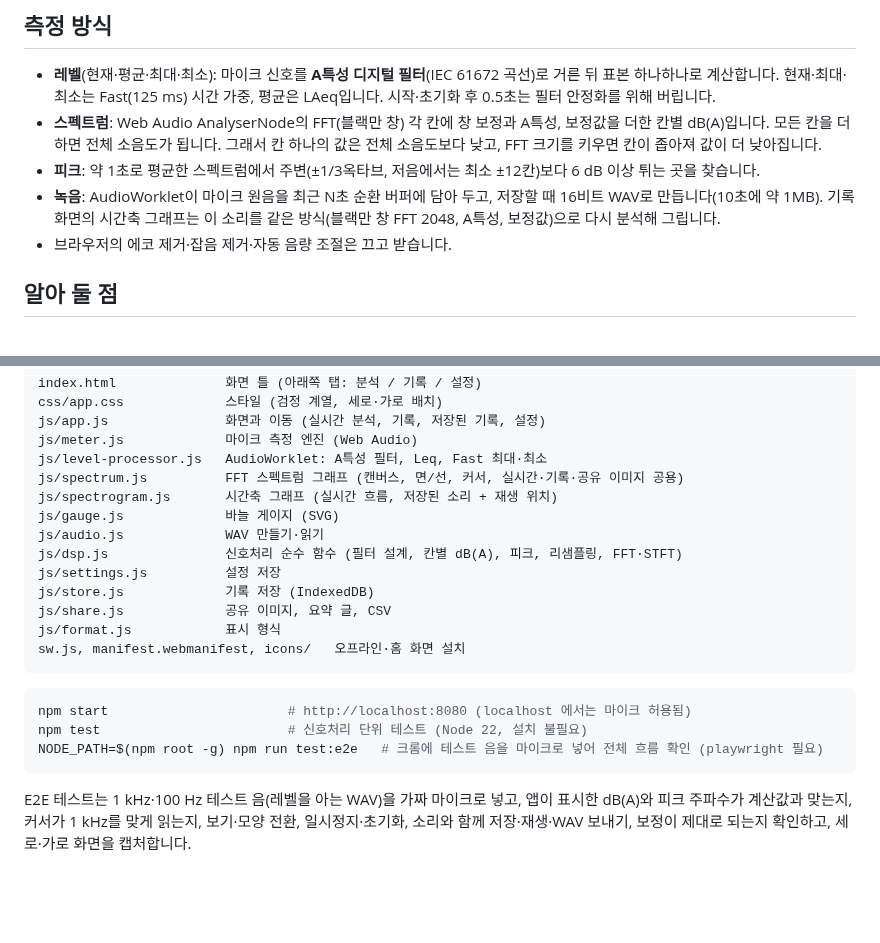
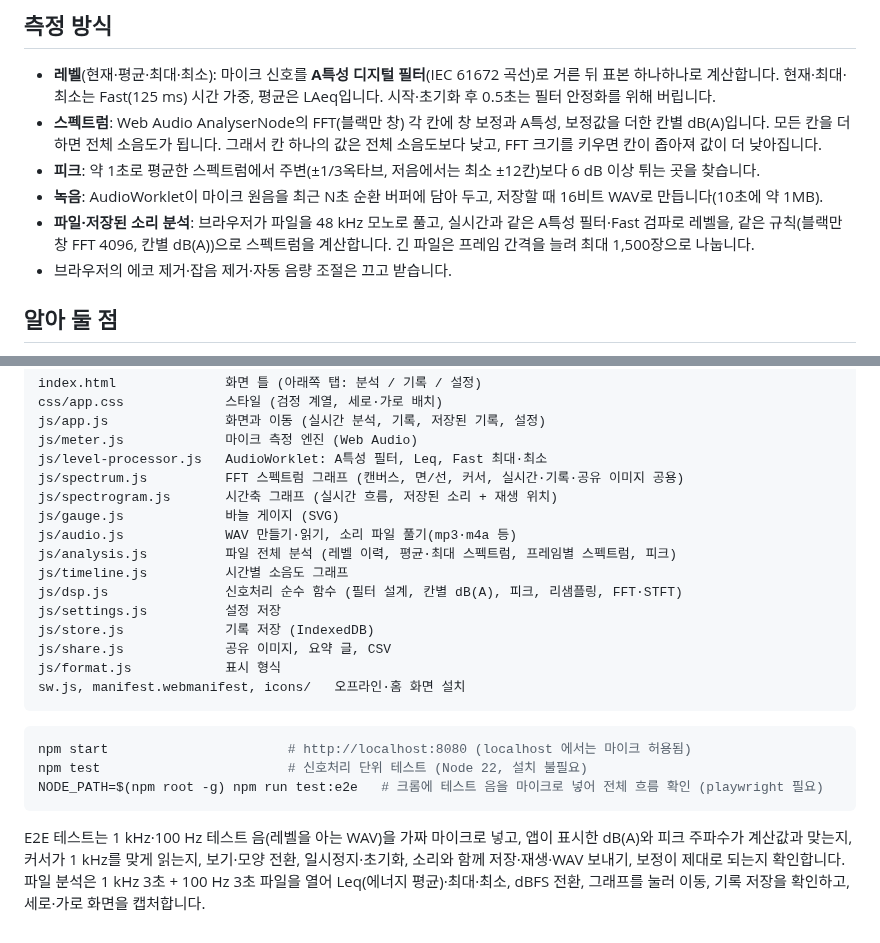
Before and after one commit to soarzombie/-, a Markdown page: README.md, 2 parts joined by grey strips. Rendered like a GitHub page; blank space fills up the shorter version.

````diff
--- a/README.md
+++ b/README.md
@@ -51,7 +62,8 @@
   모든 칸을 더하면 전체 소음도가 됩니다. 그래서 칸 하나의 값은 전체 소음도보다 낮고, FFT 크기를 키우면 칸이 좁아져 값이 더 낮아집니다.
 - **피크**: 약 1초로 평균한 스펙트럼에서 주변(±1/3옥타브, 저음에서는 최소 ±12칸)보다 6 dB 이상 튀는 곳을 찾습니다.
 - **녹음**: AudioWorklet이 마이크 원음을 최근 N초 순환 버퍼에 담아 두고, 저장할 때 16비트 WAV로 만듭니다(10초에 약 1MB).
-  기록 화면의 시간축 그래프는 이 소리를 같은 방식(블랙만 창 FFT 2048, A특성, 보정값)으로 다시 분석해 그립니다.
+- **파일·저장된 소리 분석**: 브라우저가 파일을 48 kHz 모노로 풀고, 실시간과 같은 A특성 필터·Fast 검파로 레벨을,
+  같은 규칙(블랙만 창 FFT 4096, 칸별 dB(A))으로 스펙트럼을 계산합니다. 긴 파일은 프레임 간격을 늘려 최대 1,500장으로 나눕니다.
 - 브라우저의 에코 제거·잡음 제거·자동 음량 조절은 끄고 받습니다.
 
 ## 알아 둘 점
@@ -74,7 +86,9 @@ js/level-processor.js   AudioWorklet: A특성 필터, Leq, Fast 최대·최소
 js/spectrum.js          FFT 스펙트럼 그래프 (캔버스, 면/선, 커서, 실시간·기록·공유 이미지 공용)
 js/spectrogram.js       시간축 그래프 (실시간 흐름, 저장된 소리 + 재생 위치)
 js/gauge.js             바늘 게이지 (SVG)
-js/audio.js             WAV 만들기·읽기
+js/audio.js             WAV 만들기·읽기, 소리 파일 풀기(mp3·m4a 등)
+js/analysis.js          파일 전체 분석 (레벨 이력, 평균·최대 스펙트럼, 프레임별 스펙트럼, 피크)
+js/timeline.js          시간별 소음도 그래프
 js/dsp.js               신호처리 순수 함수 (필터 설계, 칸별 dB(A), 피크, 리샘플링, FFT·STFT)
 js/settings.js          설정 저장
 js/store.js             기록 저장 (IndexedDB)
@@ -90,4 +104,5 @@ NODE_PATH=$(npm root -g) npm run test:e2e   # 크롬에 테스트 음을 마이
 ```
 
 E2E 테스트는 1 kHz·100 Hz 테스트 음(레벨을 아는 WAV)을 가짜 마이크로 넣고, 앱이 표시한 dB(A)와 피크 주파수가 계산값과 맞는지,
-커서가 1 kHz를 맞게 읽는지, 보기·모양 전환, 일시정지·초기화, 소리와 함께 저장·재생·WAV 보내기, 보정이 제대로 되는지 확인하고, 세로·가로 화면을 캡처합니다.
+커서가 1 kHz를 맞게 읽는지, 보기·모양 전환, 일시정지·초기화, 소리와 함께 저장·재생·WAV 보내기, 보정이 제대로 되는지 확인합니다.
+파일 분석은 1 kHz 3초 + 100 Hz 3초 파일을 열어 Leq(에너지 평균)·최대·최소, dBFS 전환, 그래프를 눌러 이동, 기록 저장을 확인하고, 세로·가로 화면을 캡처합니다.
````
Also changed, not shown: other parts of README.md (+11 -0 lines), CLAUDE.md (+5 -2 lines), docs/preview-file.png (added), 15 other files.
